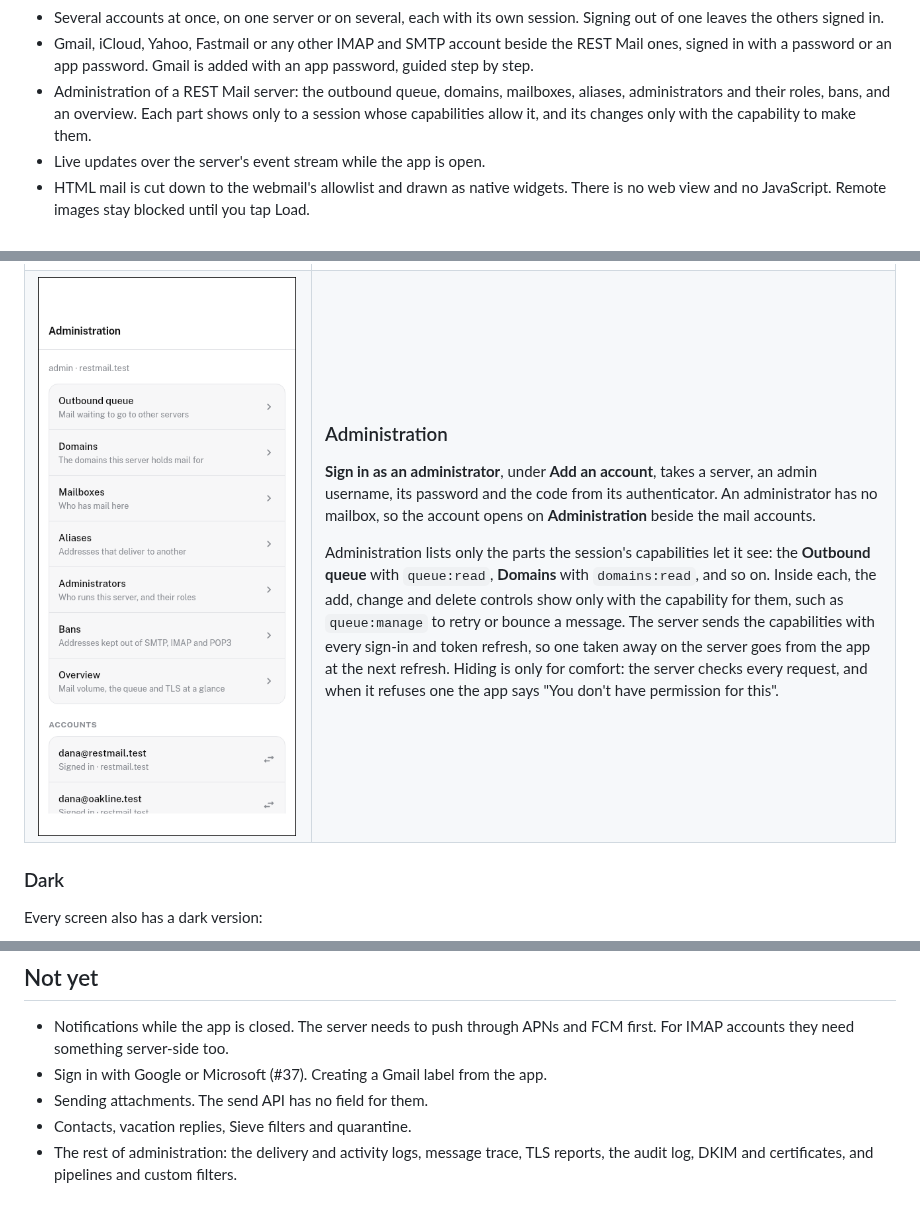
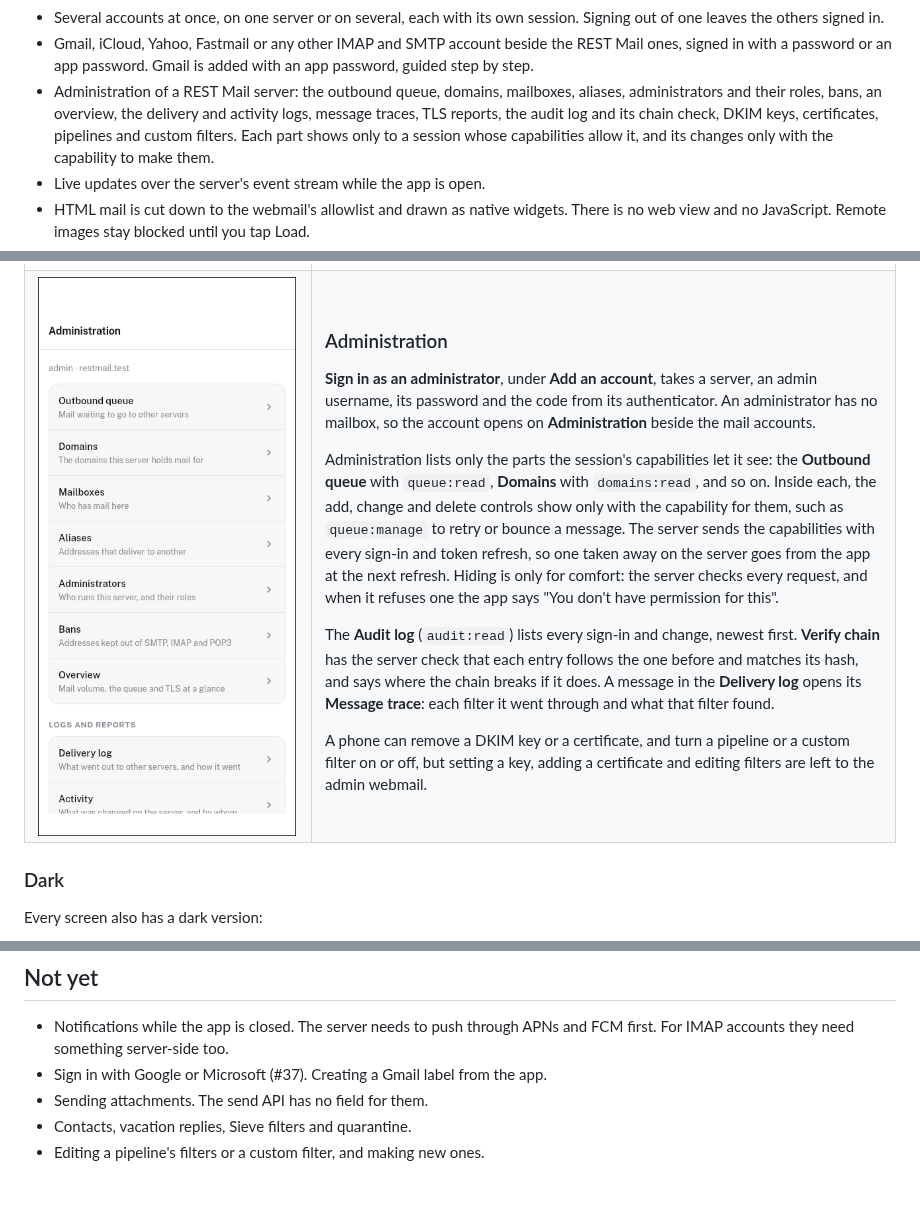
Before and after one commit to rest-mail/rest-mail-mobile, a Markdown page: README.md, 3 parts joined by grey strips. GitHub-like rendering; pictures changed too: media/13-administration.png.

```diff
--- a/README.md
+++ b/README.md
@@ -19,7 +19,9 @@ webmail uses, not IMAP.
   the REST Mail ones, signed in with a password or an app password. Gmail is
   added with an app password, guided step by step.
 - Administration of a REST Mail server: the outbound queue, domains,
-  mailboxes, aliases, administrators and their roles, bans, and an overview.
+  mailboxes, aliases, administrators and their roles, bans, an overview, the
+  delivery and activity logs, message traces, TLS reports, the audit log and
+  its chain check, DKIM keys, certificates, pipelines and custom filters.
   Each part shows only to a session whose capabilities allow it, and its
   changes only with the capability to make them.
 - Live updates over the server's event stream while the app is open.
@@ -252,6 +254,16 @@ refresh, so one taken away on the server goes from the app at the next
 refresh. Hiding is only for comfort: the server checks every request, and
 when it refuses one the app says "You don't have permission for this".
 
+The **Audit log** (`audit:read`) lists every sign-in and change, newest
+first. **Verify chain** has the server check that each entry follows the
+one before and matches its hash, and says where the chain breaks if it
+does. A message in the **Delivery log** opens its **Message trace**: each
+filter it went through and what that filter found.
+
+A phone can remove a DKIM key or a certificate, and turn a pipeline or a
+custom filter on or off, but setting a key, adding a certificate and
+editing filters are left to the admin webmail.
+
 </td>
 </tr>
 </table>
@@ -380,6 +392,4 @@ under Apple Developer team `43UMKXZ8P4`.
   app.
 - Sending attachments. The send API has no field for them.
 - Contacts, vacation replies, Sieve filters and quarantine.
-- The rest of administration: the delivery and activity logs, message trace,
-  TLS reports, the audit log, DKIM and certificates, and pipelines and custom
-  filters.
+- Editing a pipeline's filters or a custom filter, and making new ones.
```
Also changed, not shown: 12 other files.
